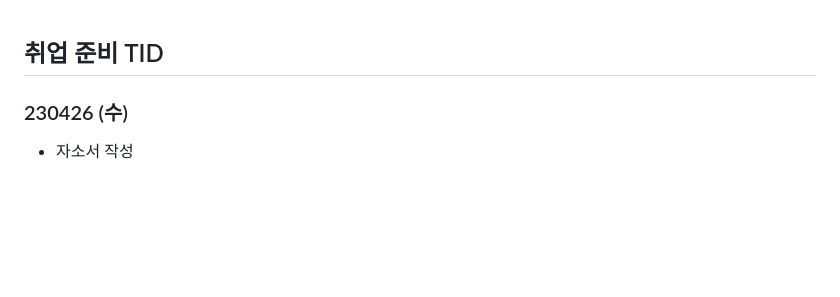
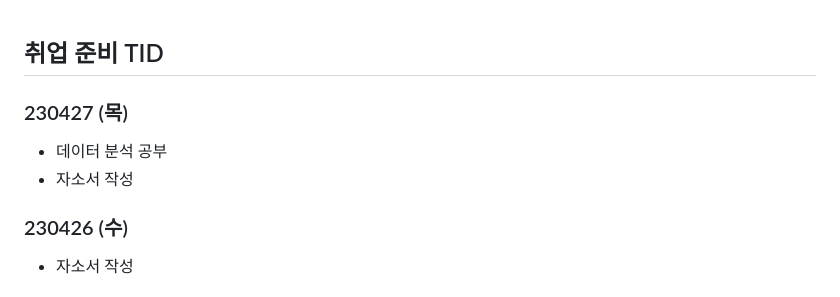
Before and after one commit to Suhwan-Im/TIL, a Markdown page: 13. 취업준비 기간/[취업 준비 TID].md, the part around the change. Drawn GitHub-style; blank space fills up the shorter version.

Commit message:
updating_230427

```diff
--- a/13. 취업준비 기간/[취업 준비 TID].md
+++ b/13. 취업준비 기간/[취업 준비 TID].md
@@ -1,4 +1,11 @@
 ## 취업 준비 TID
+
+
+
+### 230427 (목)
+
+- 데이터 분석 공부
+- 자소서 작성
 
 
 
```
